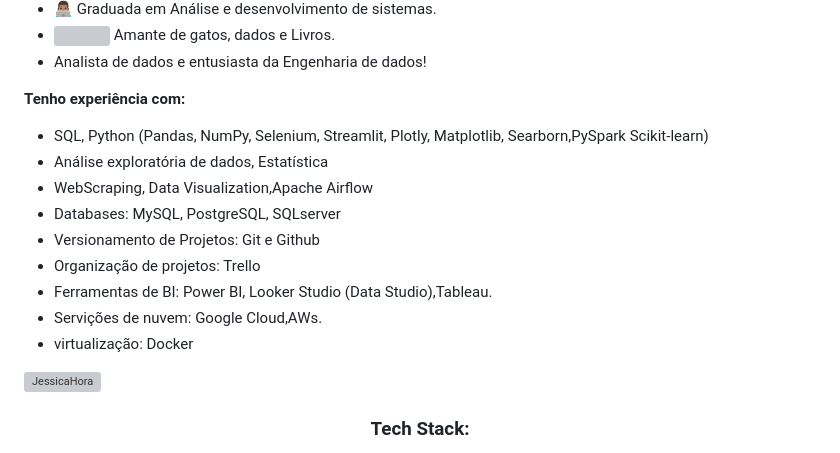
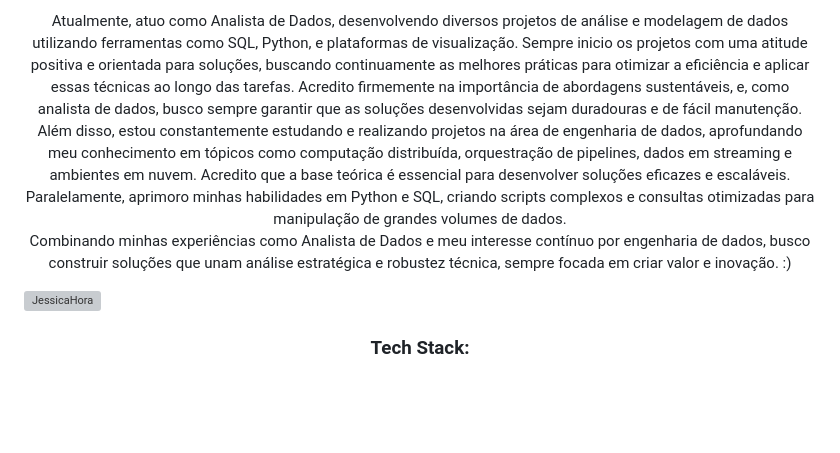
Before and after one commit to JessicaHora/JessicaHora, a Markdown page: README.md, the part around one of its changes. Rendered like a GitHub page; blank space fills up the shorter version; grey boxes are pictures that could not be loaded.

```diff
--- a/README.md
+++ b/README.md
@@ -12,19 +11,13 @@
 
-- 👨🏽‍💻 Graduada em Análise e desenvolvimento de sistemas.
-- ![](https://64.media.tumblr.com/55e062b0c5976f5a55236d046911532f/tumblr_inline_p81vs67K7X1qgg3e5_75sq.gifv) Amante de gatos, dados e Livros.
-- Analista de dados e entusiasta da Engenharia de dados!
+<p>
+<div align="center">
+<br>  Atualmente, atuo como Analista de Dados, desenvolvendo diversos projetos de análise e modelagem de dados utilizando ferramentas como SQL, Python, e plataformas de visualização. Sempre inicio os projetos com uma atitude positiva e orientada para soluções, buscando continuamente as melhores práticas para otimizar a eficiência e aplicar essas técnicas ao longo das tarefas. Acredito firmemente na importância de abordagens sustentáveis, e, como analista de dados, busco sempre garantir que as soluções desenvolvidas sejam duradouras e de fácil manutenção. Além disso, estou constantemente estudando e realizando projetos na área de engenharia de dados, aprofundando meu conhecimento em tópicos como computação distribuída, orquestração de pipelines, dados em streaming e ambientes em nuvem. Acredito que a base teórica é essencial para desenvolver soluções eficazes e escaláveis. Paralelamente, aprimoro minhas habilidades em Python e SQL, criando scripts complexos e consultas otimizadas para manipulação de grandes volumes de dados.
+
+Combinando minhas experiências como Analista de Dados e meu interesse contínuo por engenharia de dados, busco construir soluções que unam análise estratégica e robustez técnica, sempre focada em criar valor e inovação. :)
+</div>
+ </p>
 
 
-**Tenho experiência com:**
-* SQL, Python (Pandas, NumPy, Selenium, Streamlit, Plotly, Matplotlib, Searborn,PySpark Scikit-learn)
-* Análise exploratória de dados, Estatística
-* WebScraping, Data Visualization,Apache Airflow
-* Databases: MySQL, PostgreSQL, SQLserver
-* Versionamento de Projetos: Git e Github
-* Organização de projetos: Trello
-* Ferramentas de BI: Power BI, Looker Studio (Data Studio),Tableau.
-* Servições de nuvem: Google Cloud,AWs.
-* virtualização: Docker
 
 <p align="left"> <img src="https://komarev.com/ghpvc/?username=JessicaHora&label=Profile%20views&color=0e75b6&style=flat" alt="JessicaHora" /> </p>
 
```
Also changed, not shown: other parts of README.md (+1 -2 lines).
